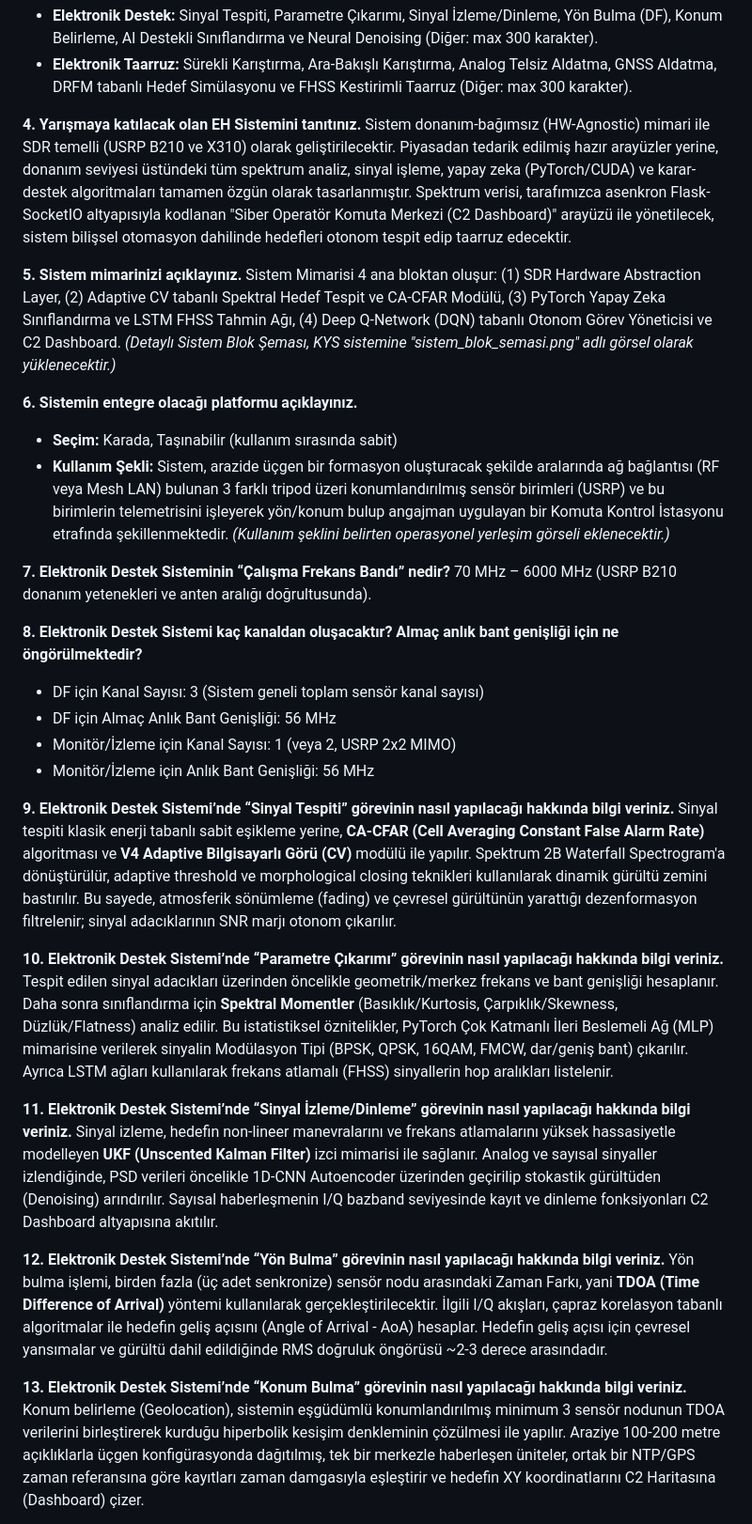
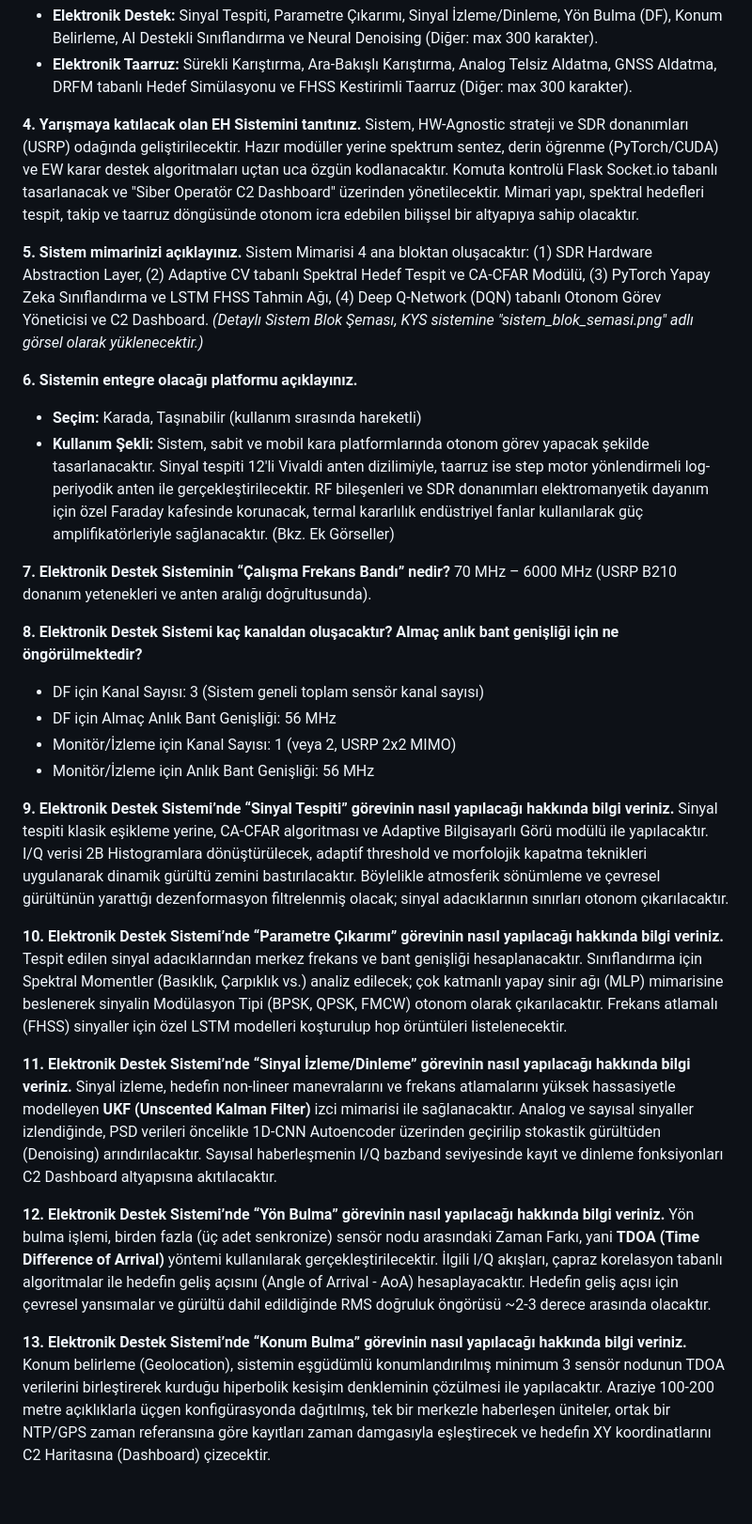
Before and after one commit to bahattinyunus/Otonom-Elektronik-Harp-Sistemi, a Markdown page: TEKNIK_YETERLILIK_FORMU_CEVAPLARI.md, the part around one of its changes. Shown at 94% size. Drawn GitHub-style; blank space fills up the shorter version.

Commit message:
docs: TYF cevaplari Sartname dogrultusunda optimize edildi

```diff
--- a/TEKNIK_YETERLILIK_FORMU_CEVAPLARI.md
+++ b/TEKNIK_YETERLILIK_FORMU_CEVAPLARI.md
@@ -17,14 +17,15 @@ Yarışmaya toplamda 4 adet sistem birimi ile katılım sağlanacaktır. Elektro
 - **Elektronik Taarruz:** Sürekli Karıştırma, Ara-Bakışlı Karıştırma, Analog Telsiz Aldatma, GNSS Aldatma, DRFM tabanlı Hedef Simülasyonu ve FHSS Kestirimli Taarruz (Diğer: max 300 karakter).
 
 **4. Yarışmaya katılacak olan EH Sistemini tanıtınız.**
-Sistem donanım-bağımsız (HW-Agnostic) mimari ile SDR temelli (USRP B210 ve X310) olarak geliştirilecektir. Piyasadan tedarik edilmiş hazır arayüzler yerine, donanım seviyesi üstündeki tüm spektrum analiz, sinyal işleme, yapay zeka (PyTorch/CUDA) ve karar-destek algoritmaları tamamen özgün olarak tasarlanmıştır. Spektrum verisi, tarafımızca asenkron Flask-SocketIO altyapısıyla kodlanan "Siber Operatör Komuta Merkezi (C2 Dashboard)" arayüzü ile yönetilecek, sistem bilişsel otomasyon dahilinde hedefleri otonom tespit edip taarruz edecektir.
+Sistem, HW-Agnostic strateji ve SDR donanımları (USRP) odağında geliştirilecektir. Hazır modüller yerine spektrum sentez, derin öğrenme (PyTorch/CUDA) ve EW karar destek algoritmaları uçtan uca özgün kodlanacaktır. Komuta kontrolü Flask Socket.io tabanlı tasarlanacak ve "Siber Operatör C2 Dashboard" üzerinden yönetilecektir. Mimari yapı, spektral hedefleri tespit, takip ve taarruz döngüsünde otonom icra edebilen bilişsel bir altyapıya sahip olacaktır.
 
 **5. Sistem mimarinizi açıklayınız.**
-Sistem Mimarisi 4 ana bloktan oluşur: (1) SDR Hardware Abstraction Layer, (2) Adaptive CV tabanlı Spektral Hedef Tespit ve CA-CFAR Modülü, (3) PyTorch Yapay Zeka Sınıflandırma ve LSTM FHSS Tahmin Ağı, (4) Deep Q-Network (DQN) tabanlı Otonom Görev Yöneticisi ve C2 Dashboard. _(Detaylı Sistem Blok Şeması, KYS sistemine "sistem_blok_semasi.png" adlı görsel olarak yüklenecektir.)_
+Sistem Mimarisi 4 ana bloktan oluşacaktır: (1) SDR Hardware Abstraction Layer, (2) Adaptive CV tabanlı Spektral Hedef Tespit ve CA-CFAR Modülü, (3) PyTorch Yapay Zeka Sınıflandırma ve LSTM FHSS Tahmin Ağı, (4) Deep Q-Network (DQN) tabanlı Otonom Görev Yöneticisi ve C2 Dashboard. _(Detaylı Sistem Blok Şeması, KYS sistemine "sistem_blok_semasi.png" adlı görsel olarak yüklenecektir.)_
 
 **6. Sistemin entegre olacağı platformu açıklayınız.**
-- **Seçim:** Karada, Taşınabilir (kullanım sırasında sabit)
-- **Kullanım Şekli:** Sistem, arazide üçgen bir formasyon oluşturacak şekilde aralarında ağ bağlantısı (RF veya Mesh LAN) bulunan 3 farklı tripod üzeri konumlandırılmış sensör birimleri (USRP) ve bu birimlerin telemetrisini işleyerek yön/konum bulup angajman uygulayan bir Komuta Kontrol İstasyonu etrafında şekillenmektedir. _(Kullanım şeklini belirten operasyonel yerleşim görseli eklenecektir.)_
+- **Seçim:** Karada, Taşınabilir (kullanım sırasında hareketli)
+- **Kullanım Şekli:** Sistem, sabit ve mobil kara platformlarında otonom görev yapacak şekilde tasarlanacaktır. Sinyal tespiti 12'li Vivaldi anten dizilimiyle, taarruz ise step motor yönlendirmeli log-periyodik anten ile gerçekleştirilecektir. RF bileşenleri ve SDR donanımları elektromanyetik dayanım için özel Faraday kafesinde korunacak, termal kararlılık endüstriyel fanlar kullanılarak güç amplifikatörleriyle sağlanacaktır. (Bkz. Ek Görseller)
+
 
 **7. Elektronik Destek Sisteminin “Çalışma Frekans Bandı” nedir?**
 70 MHz – 6000 MHz (USRP B210 donanım yetenekleri ve anten aralığı doğrultusunda).
@@ -36,18 +37,18 @@ Sistem Mimarisi 4 ana bloktan oluşur: (1) SDR Hardware Abstraction Layer, (2) A
 - Monitör/İzleme için Anlık Bant Genişliği: 56 MHz
 
 **9. Elektronik Destek Sistemi’nde “Sinyal Tespiti” görevinin nasıl yapılacağı hakkında bilgi veriniz.**
-Sinyal tespiti klasik enerji tabanlı sabit eşikleme yerine, **CA-CFAR (Cell Averaging Constant False Alarm Rate)** algoritması ve **V4 Adaptive Bilgisayarlı Görü (CV)** modülü ile yapılır. Spektrum 2B Waterfall Spectrogram'a dönüştürülür, adaptive threshold ve morphological closing teknikleri kullanılarak dinamik gürültü zemini bastırılır. Bu sayede, atmosferik sönümleme (fading) ve çevresel gürültünün yarattığı dezenformasyon filtrelenir; sinyal adacıklarının SNR marjı otonom çıkarılır.
+Sinyal tespiti klasik eşikleme yerine, CA-CFAR algoritması ve Adaptive Bilgisayarlı Görü modülü ile yapılacaktır. I/Q verisi 2B Histogramlara dönüştürülecek, adaptif threshold ve morfolojik kapatma teknikleri uygulanarak dinamik gürültü zemini bastırılacaktır. Böylelikle atmosferik sönümleme ve çevresel gürültünün yarattığı dezenformasyon filtrelenmiş olacak; sinyal adacıklarının sınırları otonom çıkarılacaktır.
 
 **10. Elektronik Destek Sistemi’nde “Parametre Çıkarımı” görevinin nasıl yapılacağı hakkında bilgi veriniz.**
-Tespit edilen sinyal adacıkları üzerinden öncelikle geometrik/merkez frekans ve bant genişliği hesaplanır. Daha sonra sınıflandırma için **Spektral Momentler** (Basıklık/Kurtosis, Çarpıklık/Skewness, Düzlük/Flatness) analiz edilir. Bu istatistiksel öznitelikler, PyTorch Çok Katmanlı İleri Beslemeli Ağ (MLP) mimarisine verilerek sinyalin Modülasyon Tipi (BPSK, QPSK, 16QAM, FMCW, dar/geniş bant) çıkarılır. Ayrıca LSTM ağları kullanılarak frekans atlamalı (FHSS) sinyallerin hop aralıkları listelenir.
+Tespit edilen sinyal adacıklarından merkez frekans ve bant genişliği hesaplanacaktır. Sınıflandırma için Spektral Momentler (Basıklık, Çarpıklık vs.) analiz edilecek; çok katmanlı yapay sinir ağı (MLP) mimarisine beslenerek sinyalin Modülasyon Tipi (BPSK, QPSK, FMCW) otonom olarak çıkarılacaktır. Frekans atlamalı (FHSS) sinyaller için özel LSTM modelleri koşturulup hop örüntüleri listelenecektir.
 
 **11. Elektronik Destek Sistemi’nde “Sinyal İzleme/Dinleme” görevinin nasıl yapılacağı hakkında bilgi veriniz.**
-Sinyal izleme, hedefin non-lineer manevralarını ve frekans atlamalarını yüksek hassasiyetle modelleyen **UKF (Unscented Kalman Filter)** izci mimarisi ile sağlanır. Analog ve sayısal sinyaller izlendiğinde, PSD verileri öncelikle 1D-CNN Autoencoder üzerinden geçirilip stokastik gürültüden (Denoising) arındırılır. Sayısal haberleşmenin I/Q bazband seviyesinde kayıt ve dinleme fonksiyonları C2 Dashboard altyapısına akıtılır.
+Sinyal izleme, hedefin non-lineer manevralarını ve frekans atlamalarını yüksek hassasiyetle modelleyen **UKF (Unscented Kalman Filter)** izci mimarisi ile sağlanacaktır. Analog ve sayısal sinyaller izlendiğinde, PSD verileri öncelikle 1D-CNN Autoencoder üzerinden geçirilip stokastik gürültüden (Denoising) arındırılacaktır. Sayısal haberleşmenin I/Q bazband seviyesinde kayıt ve dinleme fonksiyonları C2 Dashboard altyapısına akıtılacaktır.
 
 **12. Elektronik Destek Sistemi’nde “Yön Bulma” görevinin nasıl yapılacağı hakkında bilgi veriniz.**
-Yön bulma işlemi, birden fazla (üç adet senkronize) sensör nodu arasındaki Zaman Farkı, yani **TDOA (Time Difference of Arrival)** yöntemi kullanılarak gerçekleştirilecektir. İlgili I/Q akışları, çapraz korelasyon tabanlı algoritmalar ile hedefin geliş açısını (Angle of Arrival - AoA) hesaplar. Hedefin geliş açısı için çevresel yansımalar ve gürültü dahil edildiğinde RMS doğruluk öngörüsü ~2-3 derece arasındadır.
+Yön bulma işlemi, birden fazla (üç adet senkronize) sensör nodu arasındaki Zaman Farkı, yani **TDOA (Time Difference of Arrival)** yöntemi kullanılarak gerçekleştirilecektir. İlgili I/Q akışları, çapraz korelasyon tabanlı algoritmalar ile hedefin geliş açısını (Angle of Arrival - AoA) hesaplayacaktır. Hedefin geliş açısı için çevresel yansımalar ve gürültü dahil edildiğinde RMS doğruluk öngörüsü ~2-3 derece arasında olacaktır.
 
 **13. Elektronik Destek Sistemi’nde “Konum Bulma” görevinin nasıl yapılacağı hakkında bilgi veriniz.**
-Konum belirleme (Geolocation), sistemin eşgüdümlü konumlandırılmış minimum 3 sensör nodunun TDOA verilerini birleştirerek kurduğu hiperbolik kesişim denkleminin çözülmesi ile yapılır. Araziye 100-200 metre açıklıklarla üçgen konfigürasyonda dağıtılmış, tek bir merkezle haberleşen üniteler, ortak bir NTP/GPS zaman referansına göre kayıtları zaman damgasıyla eşleştirir ve hedefin XY koordinatlarını C2 Haritasına (Dashboard) çizer.
+Konum belirleme (Geolocation), sistemin eşgüdümlü konumlandırılmış minimum 3 sensör nodunun TDOA verilerini birleştirerek kurduğu hiperbolik kesişim denkleminin çözülmesi ile yapılacaktır. Araziye 100-200 metre açıklıklarla üçgen konfigürasyonda dağıtılmış, tek bir merkezle haberleşen üniteler, ortak bir NTP/GPS zaman referansına göre kayıtları zaman damgasıyla eşleştirecek ve hedefin XY koordinatlarını C2 Haritasına (Dashboard) çizecektir.
 
 **14. Elektronik Destek Sistemi’nde Yapay Zekâ kullanım hakkında bilgi veriniz.**
```
Also changed, not shown: other parts of TEKNIK_YETERLILIK_FORMU_CEVAPLARI.md (+7 -12 lines).
